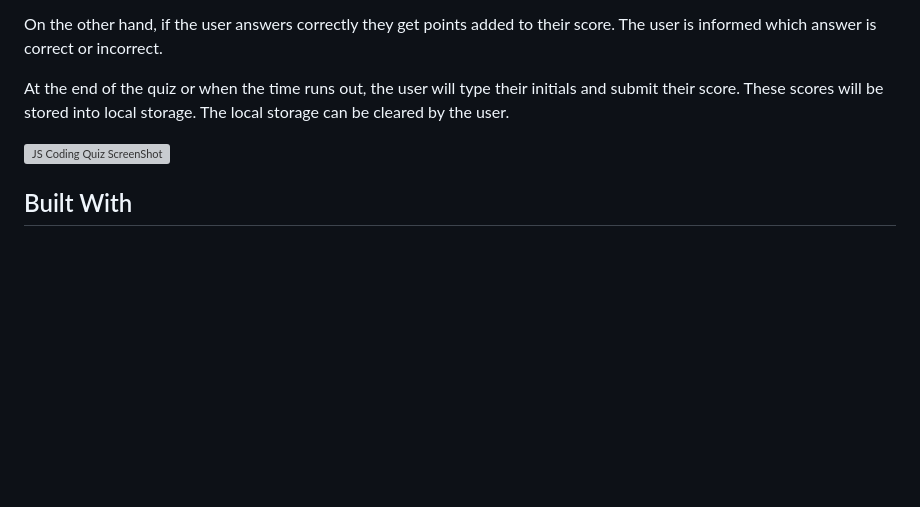
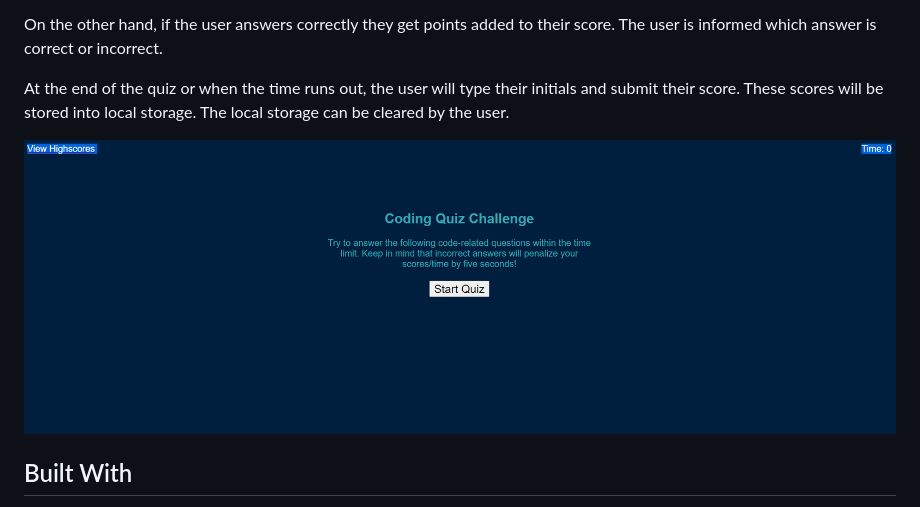
Before and after one commit to mibrahim234/WebApi-JavaScriptQuiz, a Markdown page: README.md, the part around the change. Drawn GitHub-style; pictures changed too: assets/images/codingquiz.PNG (added); blank space fills up the shorter version; grey boxes are pictures that could not be loaded.

Commit message:
readme complete

```diff
--- a/README.md
+++ b/README.md
@@ -16,7 +16,7 @@ At the end of the quiz or when the time runs out, the user will type their initi
  These scores will be stored into local storage.
  The local storage can be cleared by the user.
 
- ![JS Coding Quiz ScreenShot]()
+ ![JS Coding Quiz ScreenShot](assets/images/codingquiz.PNG)
 
 ## Built With
 * HTML
```
Also changed, not shown: 3 other files.
